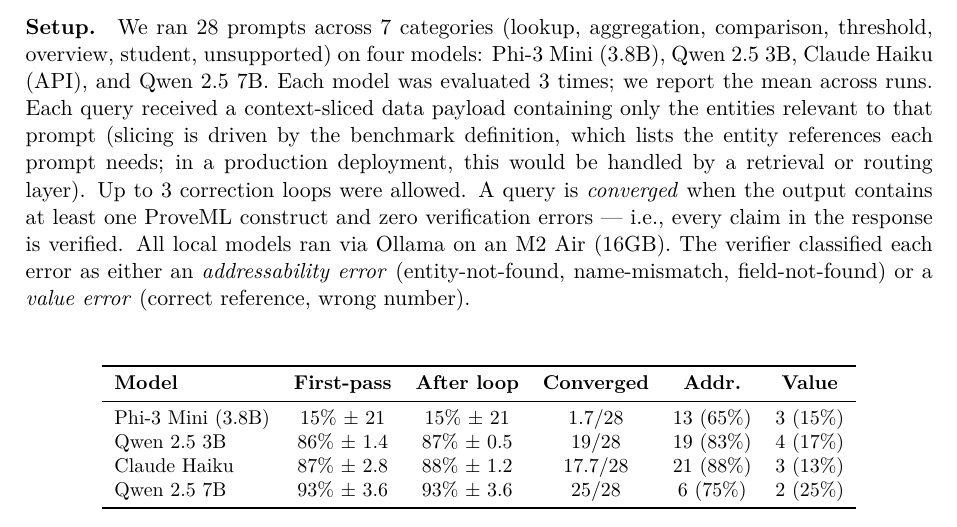
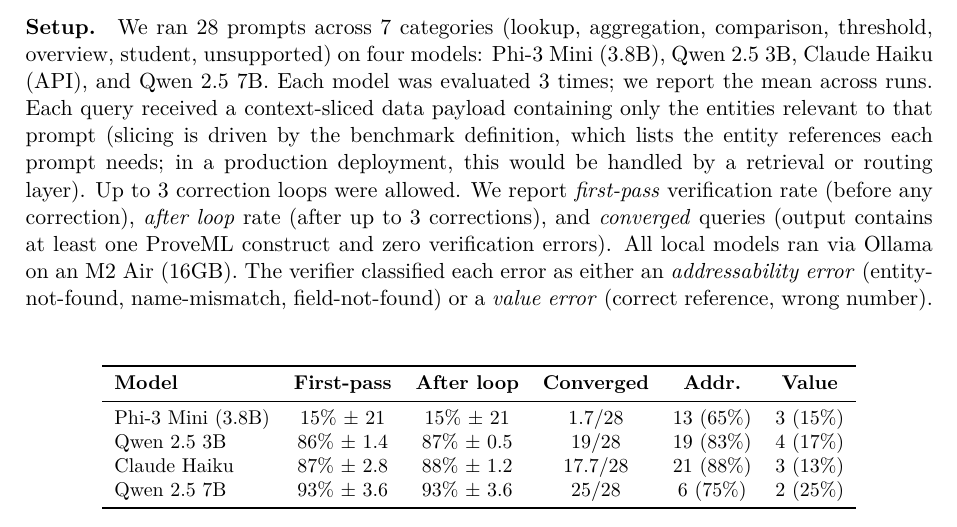
Before and after one commit to ShaneDeconinck/proveml-research, a LaTeX paper (paper/proveml-spec.tex): part of page 14 of 24, cut so that both start at the same text. Compiled offline with pdfLaTeX.

Commit message:
define first-pass, after-loop, and converged before tables use them

```diff
--- a/paper/proveml-spec.tex
+++ b/paper/proveml-spec.tex
@@ -642,7 +642,7 @@ We evaluated ProveML through two complementary experiments: a generation quality
 
 \subsection{Experiment 3: Capability Threshold and Error Classes}
 
-\paragraph{Setup.} We ran 28 prompts across 7 categories (lookup, aggregation, comparison, threshold, overview, student, unsupported) on four models: Phi-3 Mini (3.8B), Qwen 2.5 3B, Claude Haiku (API), and Qwen 2.5 7B. Each model was evaluated 3 times; we report the mean across runs. Each query received a context-sliced data payload containing only the entities relevant to that prompt (slicing is driven by the benchmark definition, which lists the entity references each prompt needs; in a production deployment, this would be handled by a retrieval or routing layer). Up to 3 correction loops were allowed. A query is \textit{converged} when the output contains at least one ProveML construct and zero verification errors --- i.e., every claim in the response is verified. All local models ran via Ollama on an M2 Air (16GB). The verifier classified each error as either an \textit{addressability error} (entity-not-found, name-mismatch, field-not-found) or a \textit{value error} (correct reference, wrong number).
+\paragraph{Setup.} We ran 28 prompts across 7 categories (lookup, aggregation, comparison, threshold, overview, student, unsupported) on four models: Phi-3 Mini (3.8B), Qwen 2.5 3B, Claude Haiku (API), and Qwen 2.5 7B. Each model was evaluated 3 times; we report the mean across runs. Each query received a context-sliced data payload containing only the entities relevant to that prompt (slicing is driven by the benchmark definition, which lists the entity references each prompt needs; in a production deployment, this would be handled by a retrieval or routing layer). Up to 3 correction loops were allowed. We report \textit{first-pass} verification rate (before any correction), \textit{after loop} rate (after up to 3 corrections), and \textit{converged} queries (output contains at least one ProveML construct and zero verification errors). All local models ran via Ollama on an M2 Air (16GB). The verifier classified each error as either an \textit{addressability error} (entity-not-found, name-mismatch, field-not-found) or a \textit{value error} (correct reference, wrong number).
 
 \paragraph{Results.}
 
```
Also changed, not shown: paper/proveml-spec.pdf.
